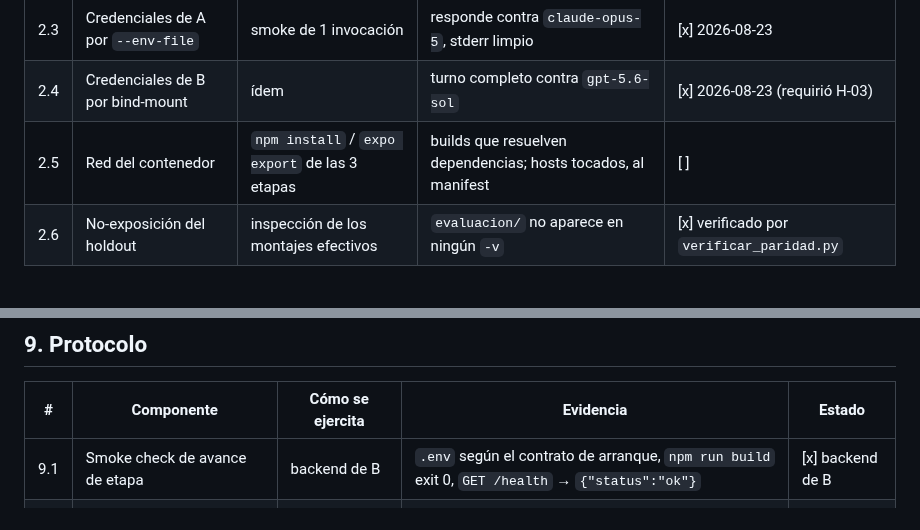
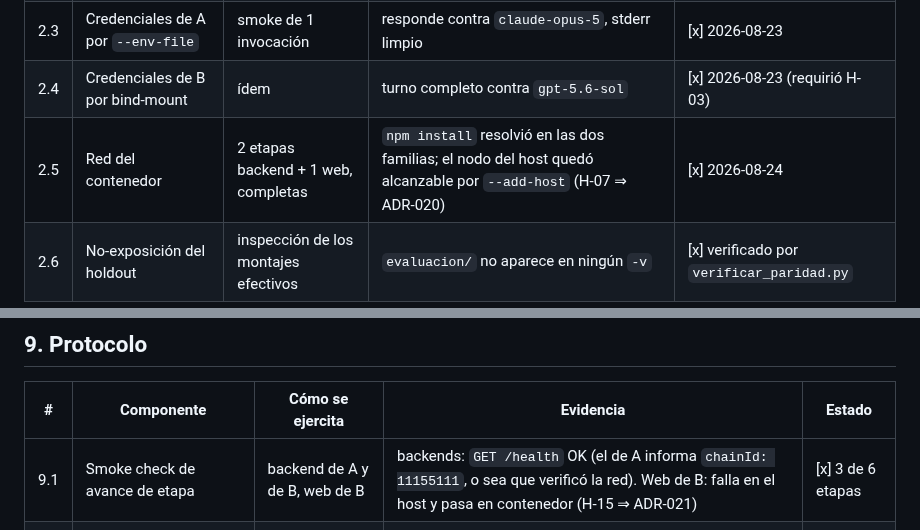
Before and after one commit to marianoamartinelli/tesina, a Markdown page: runs/pre-piloto/matriz-componentes.md, 2 parts joined by grey strips. Drawn GitHub-style.

```diff
--- a/runs/pre-piloto/matriz-componentes.md
+++ b/runs/pre-piloto/matriz-componentes.md
@@ -29,7 +29,7 @@ protocolo o metodología, salen por ADR nuevo — nunca editando ADRs aceptados
 | 2.2 | Imagen y montajes de B | ídem | ídem, tras el fix de H-03 | [x] 2026-08-23 |
 | 2.3 | Credenciales de A por `--env-file` | smoke de 1 invocación | responde contra `claude-opus-5`, stderr limpio | [x] 2026-08-23 |
 | 2.4 | Credenciales de B por bind-mount | ídem | turno completo contra `gpt-5.6-sol` | [x] 2026-08-23 (requirió H-03) |
-| 2.5 | Red del contenedor | `npm install` / `expo export` de las 3 etapas | builds que resuelven dependencias; hosts tocados, al manifest | [ ] |
+| 2.5 | Red del contenedor | 2 etapas backend + 1 web, completas | `npm install` resolvió en las dos familias; el nodo del host quedó alcanzable por `--add-host` (H-07 ⇒ ADR-020) | [x] 2026-08-24 |
 | 2.6 | No-exposición del holdout | inspección de los montajes efectivos | `evaluacion/` no aparece en ningún `-v` | [x] verificado por `verificar_paridad.py` |
 
 ## 3. Modelos y CLI
@@ -94,6 +94,6 @@ protocolo o metodología, salen por ADR nuevo — nunca editando ADRs aceptados
 
 | # | Componente | Cómo se ejercita | Evidencia | Estado |
 |---|---|---|---|---|
-| 9.1 | Smoke check de avance de etapa | backend de B | `.env` según el contrato de arranque, `npm run build` exit 0, `GET /health` → `{"status":"ok"}` | [x] backend de B |
+| 9.1 | Smoke check de avance de etapa | backend de A y de B, web de B | backends: `GET /health` OK (el de A informa `chainId: 11155111`, o sea que verificó la red). Web de B: falla en el host y pasa en contenedor (H-15 ⇒ ADR-021) | [x] 3 de 6 etapas |
 | 9.2 | Registro de intervenciones y clasificación | smoke de B | INT-01 registrada en el momento con su clasificación | [x] 2026-08-24 |
 | 9.3 | Cierre y congelamiento de la corrida | al terminar cada celda | manifest §5 completo | [ ] |
```
Also changed, not shown: runs/pre-piloto/hallazgos.md (+25 -0 lines).
